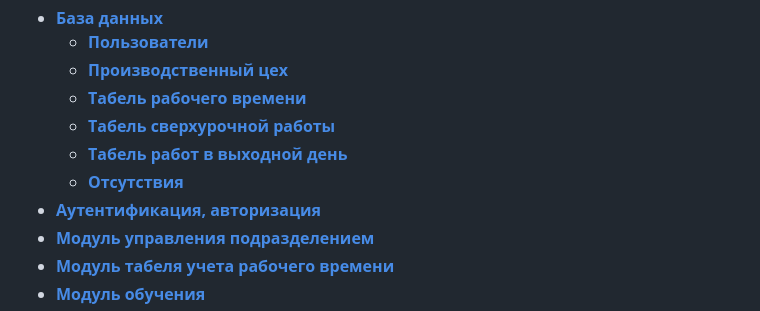
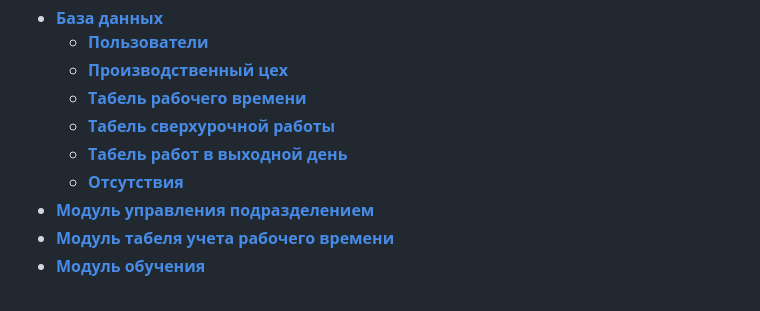
Before and after one commit to DRUsmanov/the_system_project, a Markdown page: README.md, the part around the change. Rendered like a GitHub page.

```diff
--- a/README.md
+++ b/README.md
@@ -11,7 +11,6 @@
   * [__Табель сверхурочной работы__](#табель-сверхурочной-работы)
   * [__Табель работ в выходной день__](#табель-работ-в-выходной-день)
   * [__Отсутствия__](#отсутствия)
-+ [__Аутентификация, авторизация__](#аутентификация-авторизация)
 + [__Модуль управления подразделением__](#модуль-управления-подразделением)
 + [__Модуль табеля учета рабочего времени__](#модуль-табеля-учета-рабочего-времени)
 + [__Модуль обучения__](#модуль-обучения)
```
